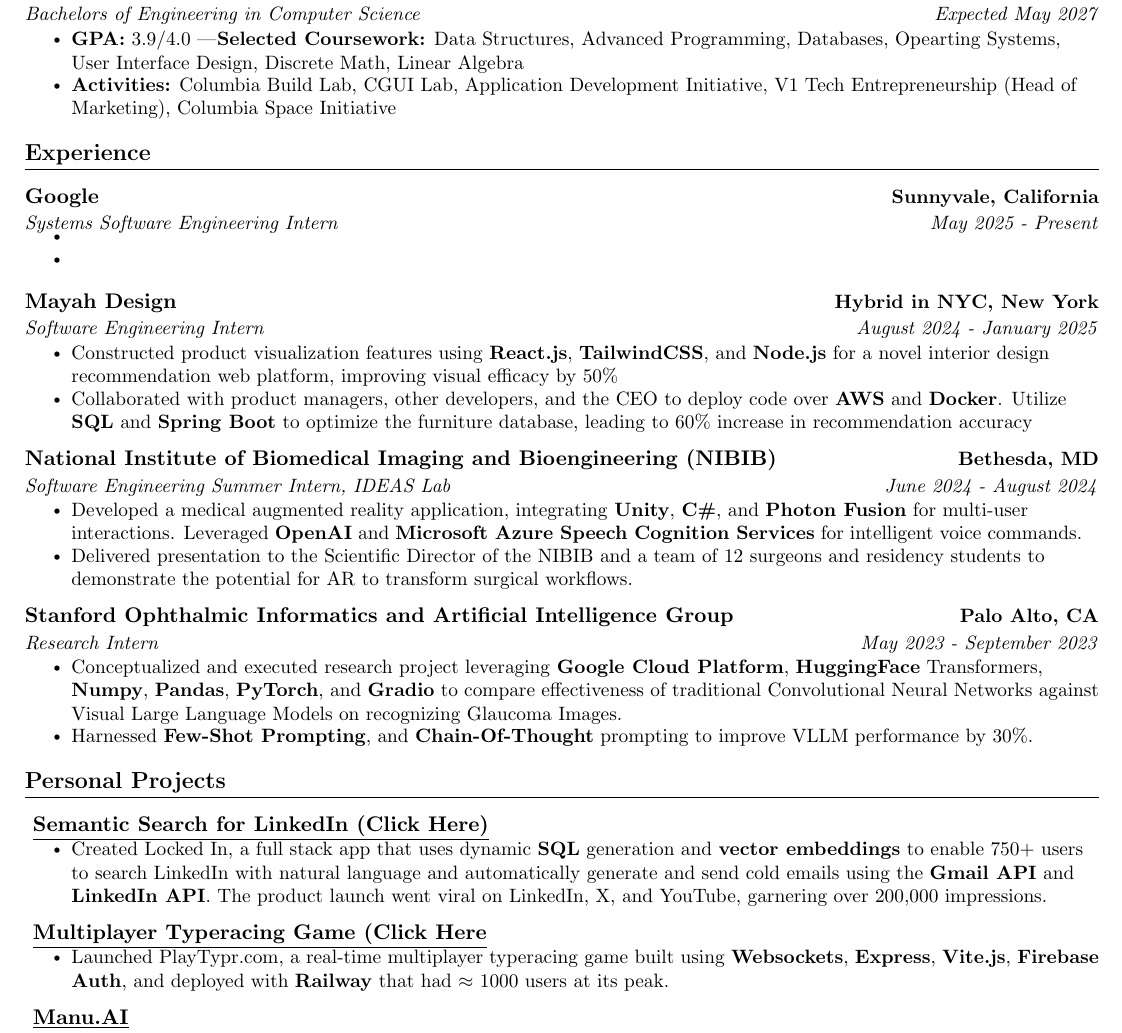
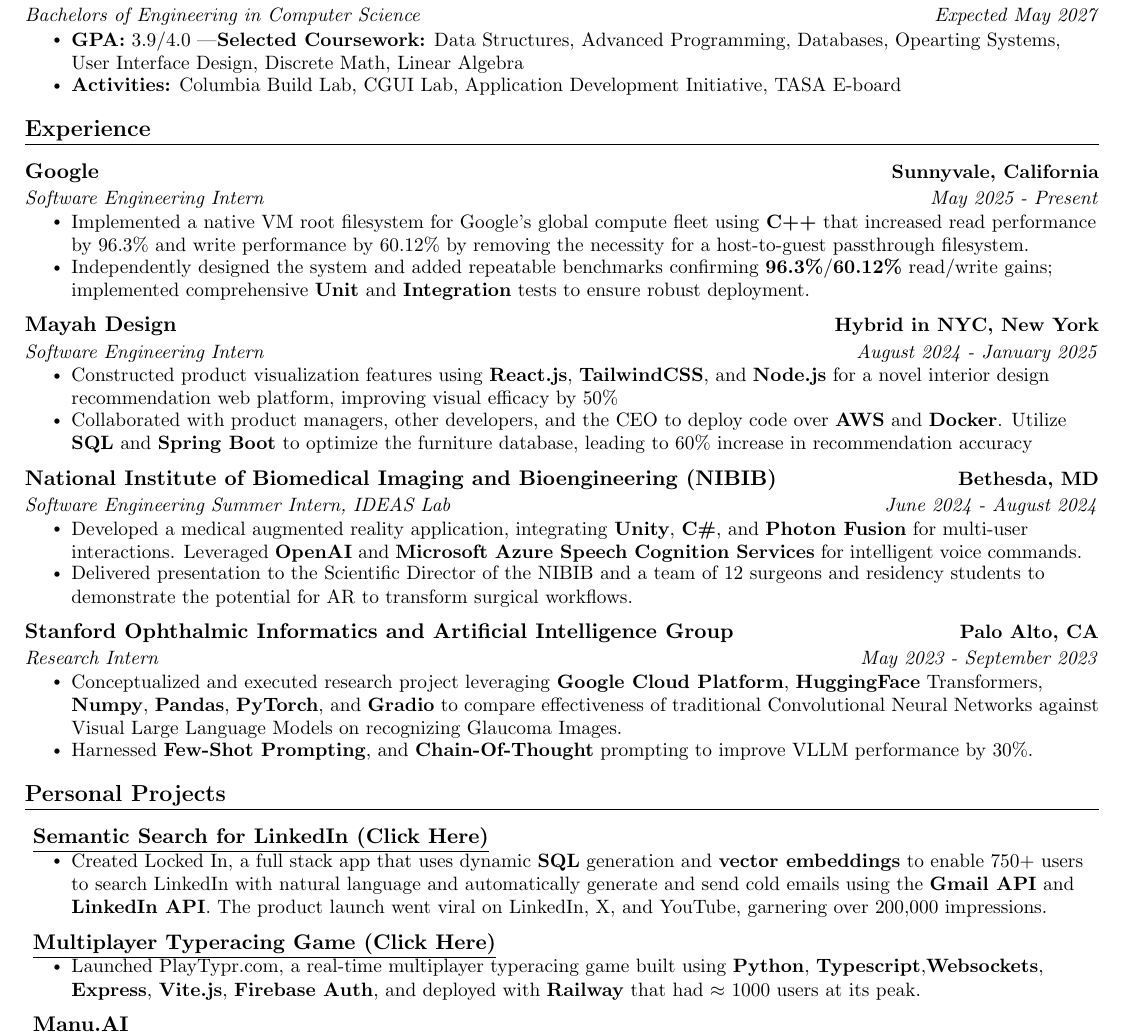
Before and after one commit to 23jmo/resume, a LaTeX CV (tech_resume_v2/tech_resume_v2.tex): part of the page, cut so that both start at the same text. Compiled offline with pdfLaTeX.

Commit message:
Update tech resume: modified activities and internship descriptions, improved clarity and detail. Adjusted log and PDF output sizes.

```diff
--- a/tech_resume_v2/tech_resume_v2.tex
+++ b/tech_resume_v2/tech_resume_v2.tex
@@ -120,7 +120,7 @@
     {Bachelors of Engineering in Computer Science}{Expected May 2027}
         \resumeItemListStart
             \resumeItem{\textbf{GPA:} 3.9/4.0 |\textbf{Selected Coursework:} Data Structures, Advanced Programming, Databases, Opearting Systems, User Interface Design, Discrete Math, Linear Algebra}
-            \resumeItem{\textbf{Activities:} Columbia Build Lab, CGUI Lab, Application Development Initiative, V1 Tech Entrepreneurship (Head of Marketing), Columbia Space Initiative}
+            \resumeItem{\textbf{Activities:} Columbia Build Lab, CGUI Lab, Application Development Initiative, TASA E-board}
         \resumeItemListEnd
 
     % \resumeSubheading
@@ -152,10 +152,10 @@
          \resumeSubheading
         {Google}{Sunnyvale, California}
             % POSITION 1
-            {Systems Software Engineering Intern}{May 2025 - Present}
+            {Software Engineering Intern}{May 2025 - Present}
             \resumeItemListStart
-                \resumeItem{}
-                \resumeItem{ }
+                \resumeItem{Implemented a native VM root filesystem for Google's global compute fleet using \textbf{C++} that increased read performance by 96.3\% and write performance by 60.12\% by removing the necessity for a host-to-guest passthrough filesystem.}
+                \resumeItem{Independently designed the system and added repeatable benchmarks confirming \textbf{96.3\%}/\textbf{60.12\%} read/write gains; implemented comprehensive \textbf{Unit} and \textbf{Integration} tests to ensure robust deployment.}
             \resumeItemListEnd
 
         \resumeSubheading
@@ -248,11 +248,11 @@
 
         \resumeProjectHeading
         {\href{https://playtypr.com/}{\raisebox{-0.2\height}\
-        \underline{Multiplayer Typeracing Game (Click Here}}}
+        \underline{Multiplayer Typeracing Game (Click Here)}}}
         % Date
         {}
         \resumeItemListStart
-            \resumeItem{Launched PlayTypr.com, a real-time multiplayer typeracing game built using \textbf{Websockets}, \textbf{Express}, \textbf{Vite.js}, \textbf{Firebase Auth}, and deployed with \textbf{Railway} that had $\approx$ 1000 users at its peak.}
+            \resumeItem{Launched PlayTypr.com, a real-time multiplayer typeracing game built using \textbf{Python}, \textbf{Typescript},\textbf{Websockets}, \textbf{Express}, \textbf{Vite.js}, \textbf{Firebase Auth}, and deployed with \textbf{Railway} that had $\approx$ 1000 users at its peak.}
         \resumeItemListEnd
 
 
```
Also changed, not shown: tech_resume_v2/tech_resume_v2.pdf, 2 other files.
